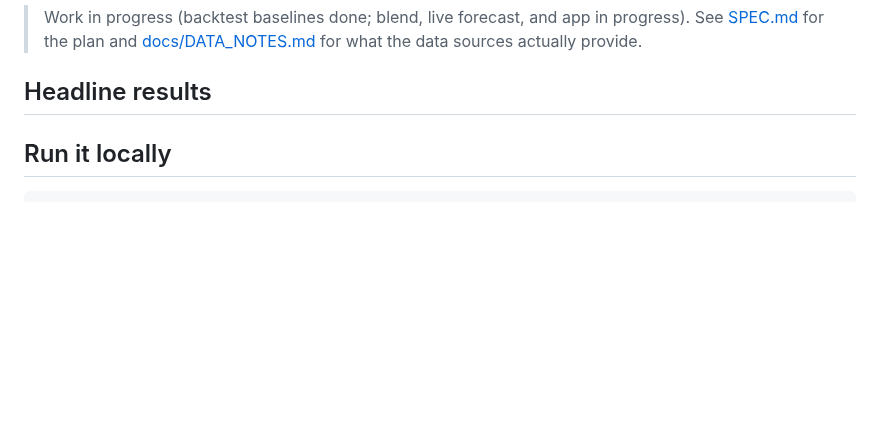
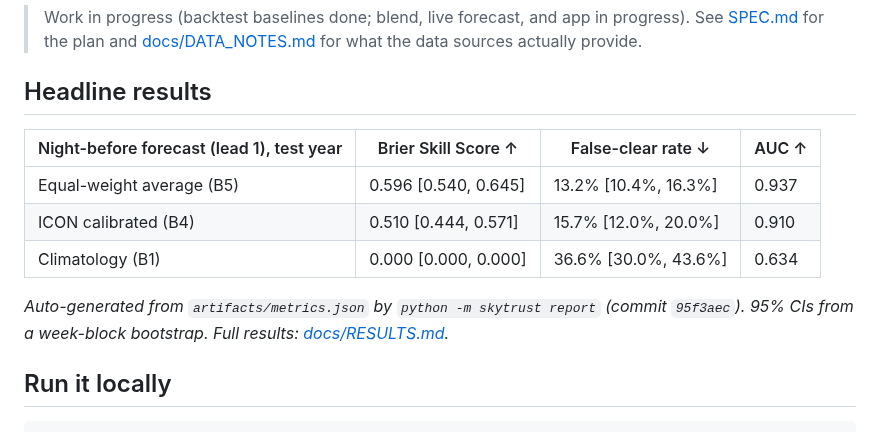
Before and after one commit to hitenjain22/skytrust, a Markdown page: README.md, the part around the change. Rendered like a GitHub page; blank space fills up the shorter version.

Commit message:
Phase 3 results: baselines evaluated on 2026 test year with week-block CIs
Co-Authored-By: Claude Opus 5.5 <noreply@anthropic.com>

```diff
--- a/README.md
+++ b/README.md
@@ -8,6 +8,15 @@
 ## Headline results
 
 <!-- RESULTS:START -->
+
+| Night-before forecast (lead 1), test year | Brier Skill Score ↑ | False-clear rate ↓ | AUC ↑ |
+|---|---|---|---|
+| Equal-weight average (B5) | 0.596 [0.540, 0.645] | 13.2% [10.4%, 16.3%] | 0.937 |
+| ICON calibrated (B4) | 0.510 [0.444, 0.571] | 15.7% [12.0%, 20.0%] | 0.910 |
+| Climatology (B1) | 0.000 [0.000, 0.000] | 36.6% [30.0%, 43.6%] | 0.634 |
+
+_Auto-generated from `artifacts/metrics.json` by `python -m skytrust report` (commit `95f3aec`). 95% CIs from a week-block bootstrap. Full results: [docs/RESULTS.md](docs/RESULTS.md)._
+
 <!-- RESULTS:END -->
 
 ## Run it locally
```
Also changed, not shown: docs/RESULTS.md (+18 -18 lines), docs/figures/lead_curves_primary.png, docs/figures/reliability_primary_lead1.png, docs/figures/site_skill_primary_lead1.png, 1 other file.
